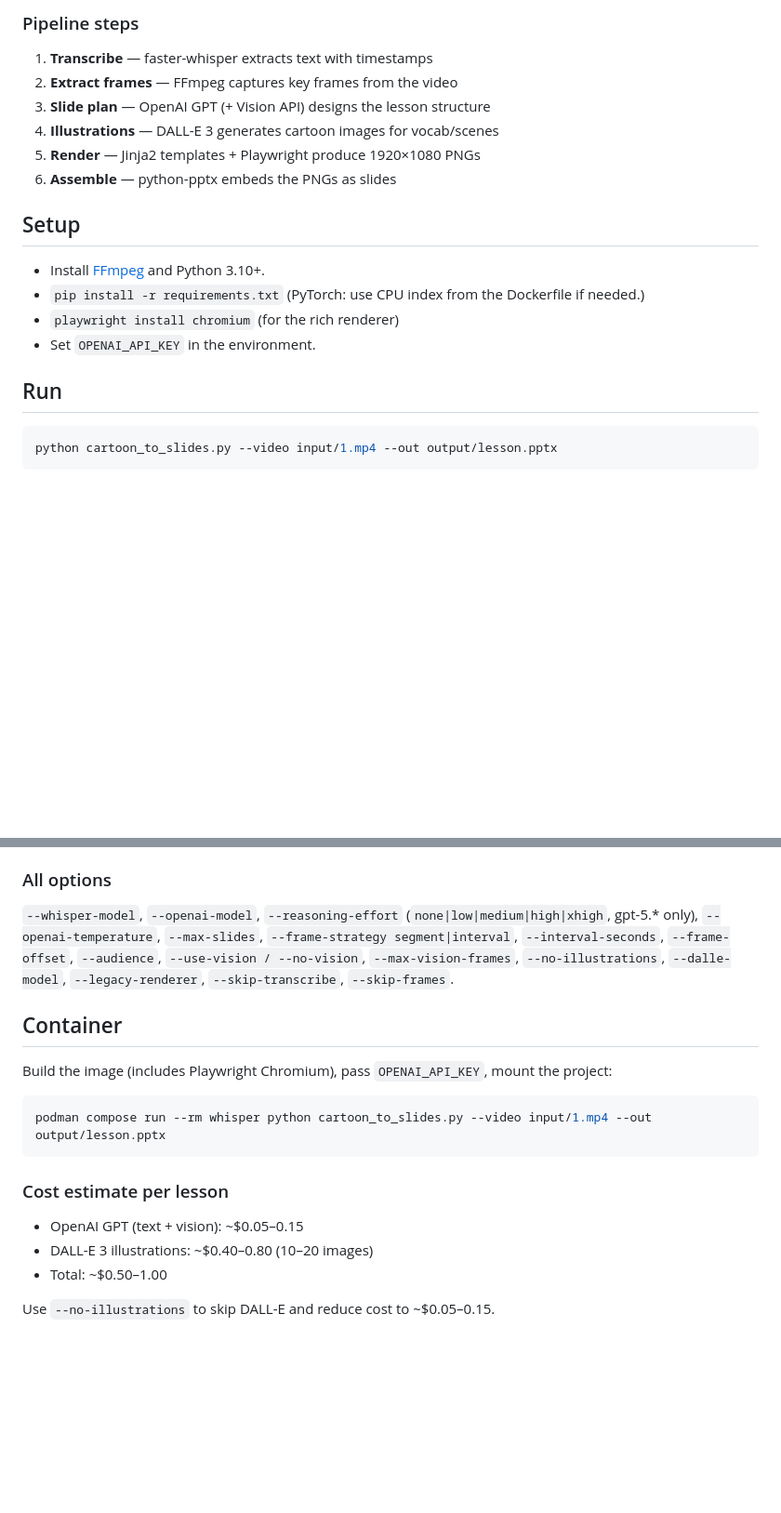
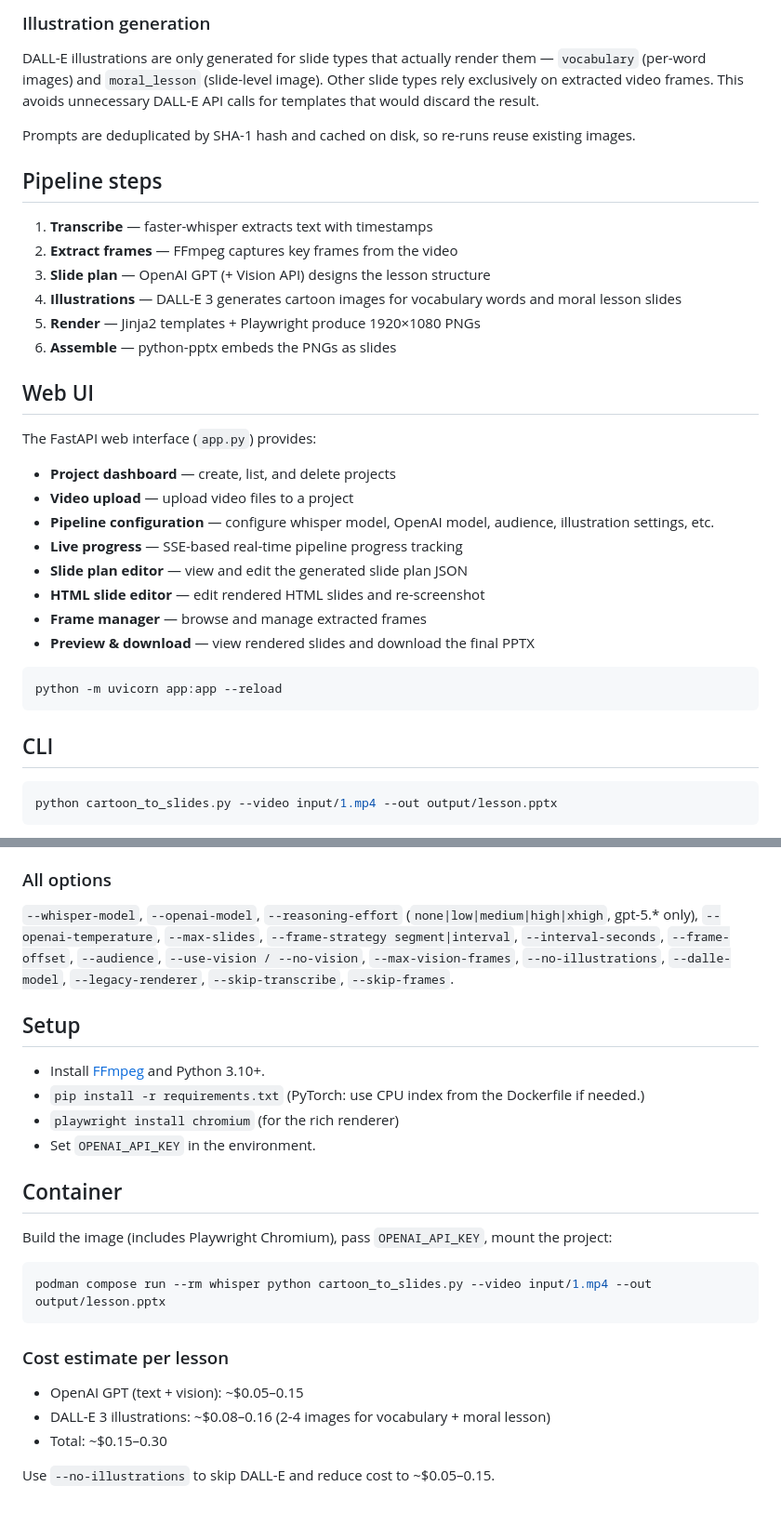
Before and after one commit to yinzixin/video-to-pptx, a Markdown page: README.md, 2 parts joined by grey strips. Shown at 93% size. Drawn GitHub-style; blank space fills up the shorter version.

````diff
--- a/README.md
+++ b/README.md
@@ -23,21 +65,37 @@ Optionally, DALL-E 3 generates cartoon illustrations for vocabulary words and ke
 
-### Pipeline steps
+### Illustration generation
+
+DALL-E illustrations are only generated for slide types that actually render them — `vocabulary` (per-word images) and `moral_lesson` (slide-level image). Other slide types rely exclusively on extracted video frames. This avoids unnecessary DALL-E API calls for templates that would discard the result.
+
+Prompts are deduplicated by SHA-1 hash and cached on disk, so re-runs reuse existing images.
+
+## Pipeline steps
 
 1. **Transcribe** — faster-whisper extracts text with timestamps
 2. **Extract frames** — FFmpeg captures key frames from the video
 3. **Slide plan** — OpenAI GPT (+ Vision API) designs the lesson structure
-4. **Illustrations** — DALL-E 3 generates cartoon images for vocab/scenes
+4. **Illustrations** — DALL-E 3 generates cartoon images for vocabulary words and moral lesson slides
 5. **Render** — Jinja2 templates + Playwright produce 1920×1080 PNGs
 6. **Assemble** — python-pptx embeds the PNGs as slides
 
-## Setup
+## Web UI
 
-- Install [FFmpeg](https://ffmpeg.org/) and Python 3.10+.
-- `pip install -r requirements.txt` (PyTorch: use CPU index from the Dockerfile if needed.)
-- `playwright install chromium` (for the rich renderer)
-- Set `OPENAI_API_KEY` in the environment.
+The FastAPI web interface (`app.py`) provides:
 
-## Run
+- **Project dashboard** — create, list, and delete projects
+- **Video upload** — upload video files to a project
+- **Pipeline configuration** — configure whisper model, OpenAI model, audience, illustration settings, etc.
+- **Live progress** — SSE-based real-time pipeline progress tracking
+- **Slide plan editor** — view and edit the generated slide plan JSON
+- **HTML slide editor** — edit rendered HTML slides and re-screenshot
+- **Frame manager** — browse and manage extracted frames
+- **Preview & download** — view rendered slides and download the final PPTX
+
+```bash
+python -m uvicorn app:app --reload
+```
+
+## CLI
 
 ```bash
 python cartoon_to_slides.py --video input/1.mp4 --out output/lesson.pptx
@@ -63,6 +121,13 @@ Default slide model is **`gpt-5.4`** with **`reasoning_effort=medium`**. For oth
 
 `--whisper-model`, `--openai-model`, `--reasoning-effort` (`none|low|medium|high|xhigh`, gpt-5.* only), `--openai-temperature`, `--max-slides`, `--frame-strategy segment|interval`, `--interval-seconds`, `--frame-offset`, `--audience`, `--use-vision / --no-vision`, `--max-vision-frames`, `--no-illustrations`, `--dalle-model`, `--legacy-renderer`, `--skip-transcribe`, `--skip-frames`.
 
+## Setup
+
+- Install [FFmpeg](https://ffmpeg.org/) and Python 3.10+.
+- `pip install -r requirements.txt` (PyTorch: use CPU index from the Dockerfile if needed.)
+- `playwright install chromium` (for the rich renderer)
+- Set `OPENAI_API_KEY` in the environment.
+
 ## Container
 
 Build the image (includes Playwright Chromium), pass `OPENAI_API_KEY`, mount the project:
@@ -74,7 +139,7 @@ podman compose run --rm whisper python cartoon_to_slides.py --video input/1.mp4
 ### Cost estimate per lesson
 
 - OpenAI GPT (text + vision): ~$0.05–0.15
-- DALL-E 3 illustrations: ~$0.40–0.80 (10–20 images)
-- Total: ~$0.50–1.00
+- DALL-E 3 illustrations: ~$0.08–0.16 (2-4 images for vocabulary + moral lesson)
+- Total: ~$0.15–0.30
 
 Use `--no-illustrations` to skip DALL-E and reduce cost to ~$0.05–0.15.
````
Also changed, not shown: other parts of README.md (+55 -13 lines), Architecture.md (added, +236 -0 lines).
